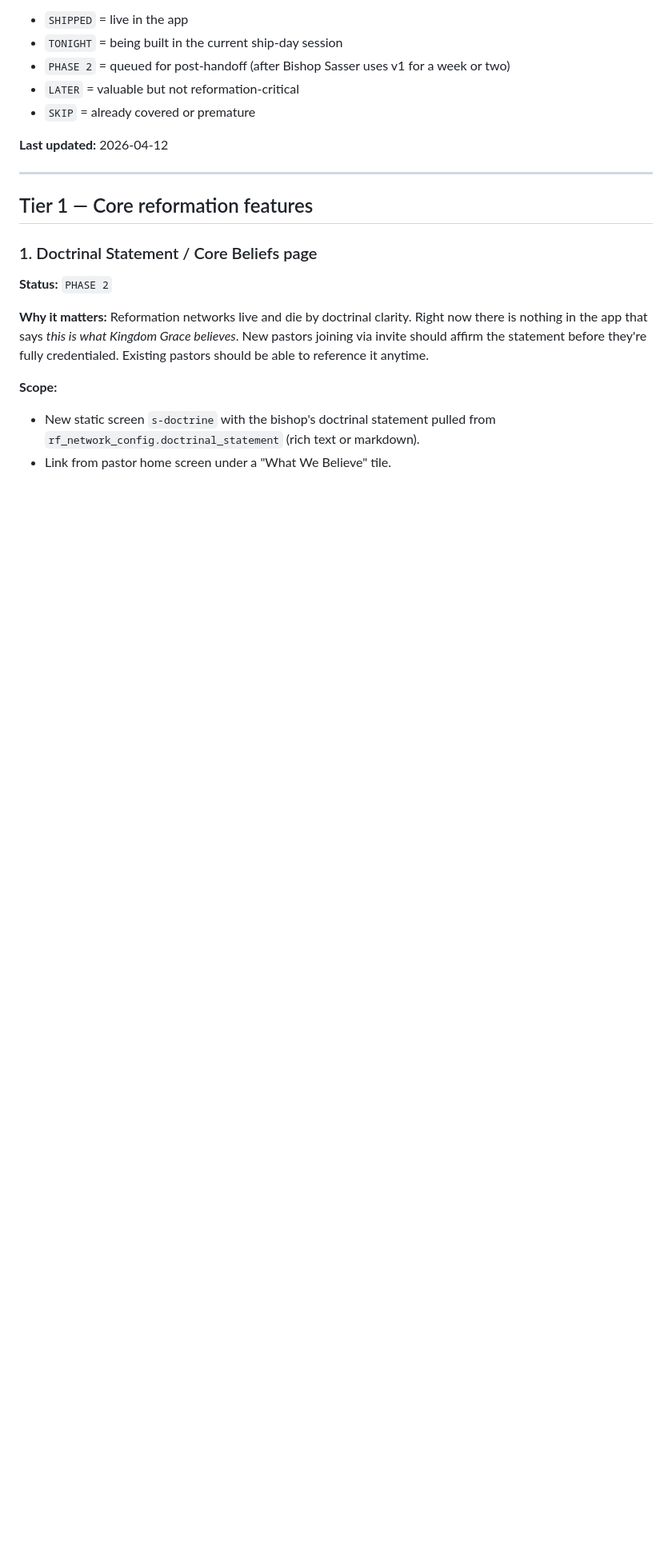
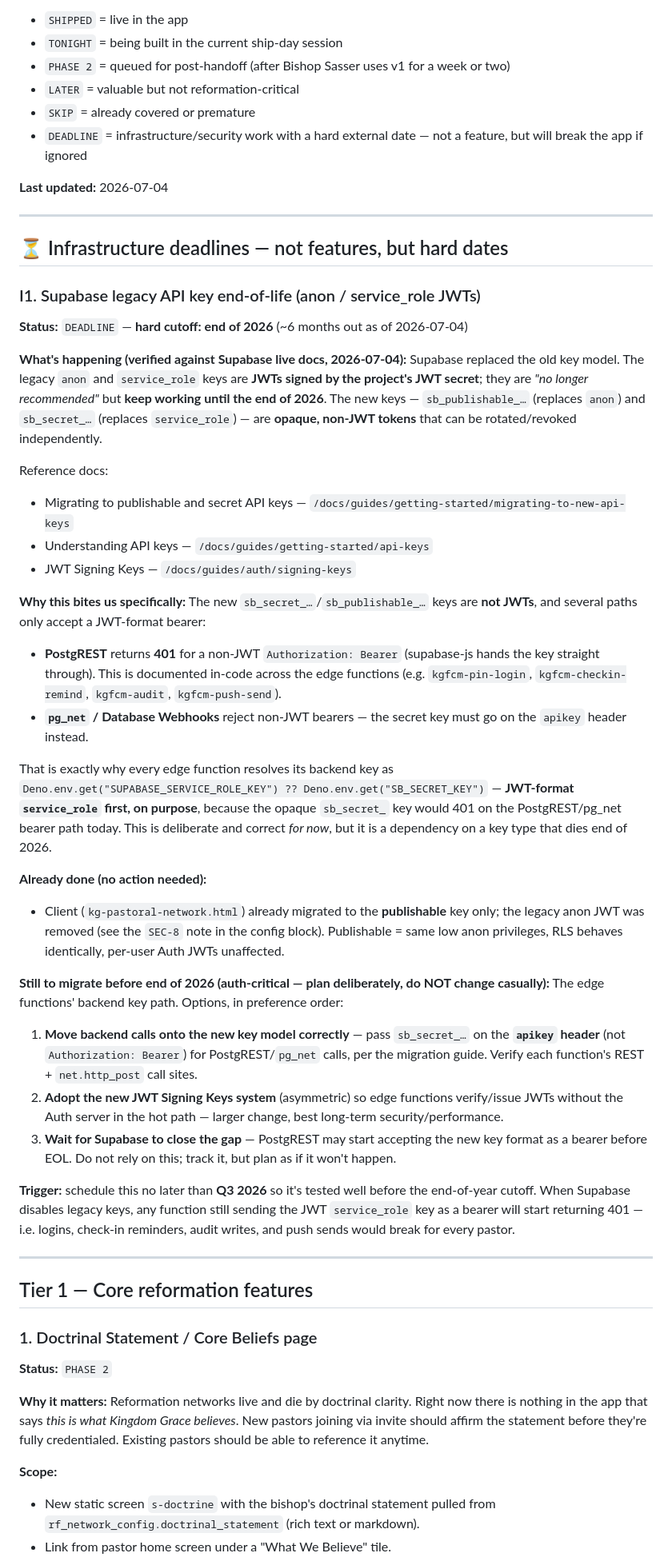
Before and after one commit to KingdomofGraceMinistries/KingdomGraceFamilyofChurchesandMinistries, a Markdown page: REFORMATION_ROADMAP.md, the part around the change. Shown at 80% size. Rendered like a GitHub page; blank space fills up the shorter version.

Commit message:
docs(roadmap): record Supabase legacy API key EOL as a hard deadline
The anon/service_role JWTs every edge function currently depends on stop
working at the end of 2026. The client already moved to the publishable
key; the backend key path did not, and cannot move casually — PostgREST
and pg_net both reject the new opaque sb_secret_ tokens on the bearer
path, which is why each function resolves SUPABASE_SERVICE_ROLE_KEY
before SB_SECRET_KEY today.

Documents the three migration options in preference order and sets a Q3
2026 trigger so this is tested well before the cutoff. Adds a DEADLINE
status to the legend — this is not a feature, but it breaks logins,
reminders, audit writes, and push sends if it is missed.

Co-Authored-By: Claude Opus 5 (1M context) <noreply@anthropic.com>

```diff
--- a/REFORMATION_ROADMAP.md
+++ b/REFORMATION_ROADMAP.md
@@ -8,8 +8,44 @@
 - `PHASE 2` = queued for post-handoff (after Bishop Sasser uses v1 for a week or two)
 - `LATER` = valuable but not reformation-critical
 - `SKIP` = already covered or premature
+- `DEADLINE` = infrastructure/security work with a hard external date — not a feature, but will break the app if ignored
 
-**Last updated:** 2026-04-12
+**Last updated:** 2026-07-04
+
+---
+
+## ⏳ Infrastructure deadlines — not features, but hard dates
+
+### I1. Supabase legacy API key end-of-life (anon / service_role JWTs)
+**Status:** `DEADLINE` — **hard cutoff: end of 2026** (~6 months out as of 2026-07-04)
+
+**What's happening (verified against Supabase live docs, 2026-07-04):**
+Supabase replaced the old key model. The legacy `anon` and `service_role` keys are **JWTs signed by the project's JWT secret**; they are *"no longer recommended"* but **keep working until the end of 2026**. The new keys — `sb_publishable_…` (replaces `anon`) and `sb_secret_…` (replaces `service_role`) — are **opaque, non-JWT tokens** that can be rotated/revoked independently.
+
+Reference docs:
+- Migrating to publishable and secret API keys — `/docs/guides/getting-started/migrating-to-new-api-keys`
+- Understanding API keys — `/docs/guides/getting-started/api-keys`
+- JWT Signing Keys — `/docs/guides/auth/signing-keys`
+
+**Why this bites us specifically:**
+The new `sb_secret_…`/`sb_publishable_…` keys are **not JWTs**, and several paths only accept a JWT-format bearer:
+- **PostgREST** returns **401** for a non-JWT `Authorization: Bearer` (supabase-js hands the key straight through). This is documented in-code across the edge functions (e.g. `kgfcm-pin-login`, `kgfcm-checkin-remind`, `kgfcm-audit`, `kgfcm-push-send`).
+- **`pg_net` / Database Webhooks** reject non-JWT bearers — the secret key must go on the `apikey` header instead.
+
+That is exactly why every edge function resolves its backend key as
+`Deno.env.get("SUPABASE_SERVICE_ROLE_KEY") ?? Deno.env.get("SB_SECRET_KEY")` —
+**JWT-format `service_role` first, on purpose**, because the opaque `sb_secret_` key would 401 on the PostgREST/pg_net bearer path today. This is deliberate and correct *for now*, but it is a dependency on a key type that dies end of 2026.
+
+**Already done (no action needed):**
+- Client (`kg-pastoral-network.html`) already migrated to the **publishable** key only; the legacy anon JWT was removed (see the `SEC-8` note in the config block). Publishable = same low anon privileges, RLS behaves identically, per-user Auth JWTs unaffected.
+
+**Still to migrate before end of 2026 (auth-critical — plan deliberately, do NOT change casually):**
+The edge functions' backend key path. Options, in preference order:
+1. **Move backend calls onto the new key model correctly** — pass `sb_secret_…` on the **`apikey` header** (not `Authorization: Bearer`) for PostgREST/`pg_net` calls, per the migration guide. Verify each function's REST + `net.http_post` call sites.
+2. **Adopt the new JWT Signing Keys system** (asymmetric) so edge functions verify/issue JWTs without the Auth server in the hot path — larger change, best long-term security/performance.
+3. **Wait for Supabase to close the gap** — PostgREST may start accepting the new key format as a bearer before EOL. Do not rely on this; track it, but plan as if it won't happen.
+
+**Trigger:** schedule this no later than **Q3 2026** so it's tested well before the end-of-year cutoff. When Supabase disables legacy keys, any function still sending the JWT `service_role` key as a bearer will start returning 401 — i.e. logins, check-in reminders, audit writes, and push sends would break for every pastor.
 
 ---
 
```
